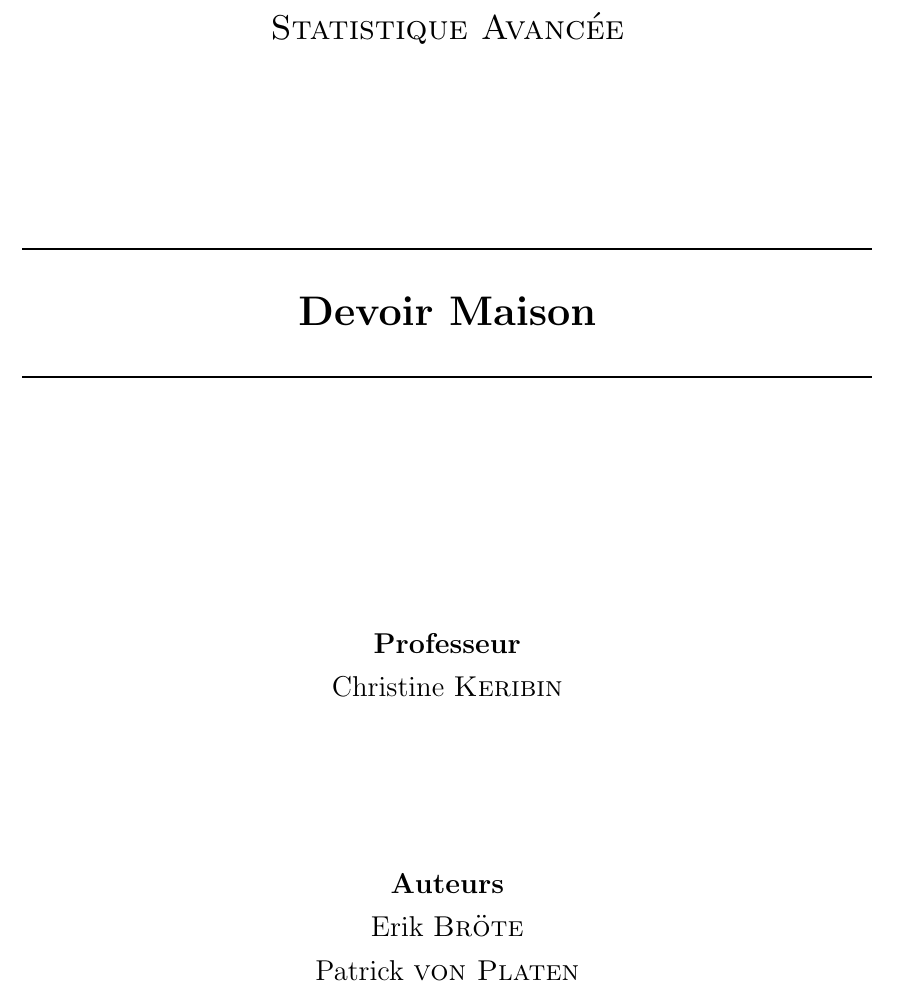
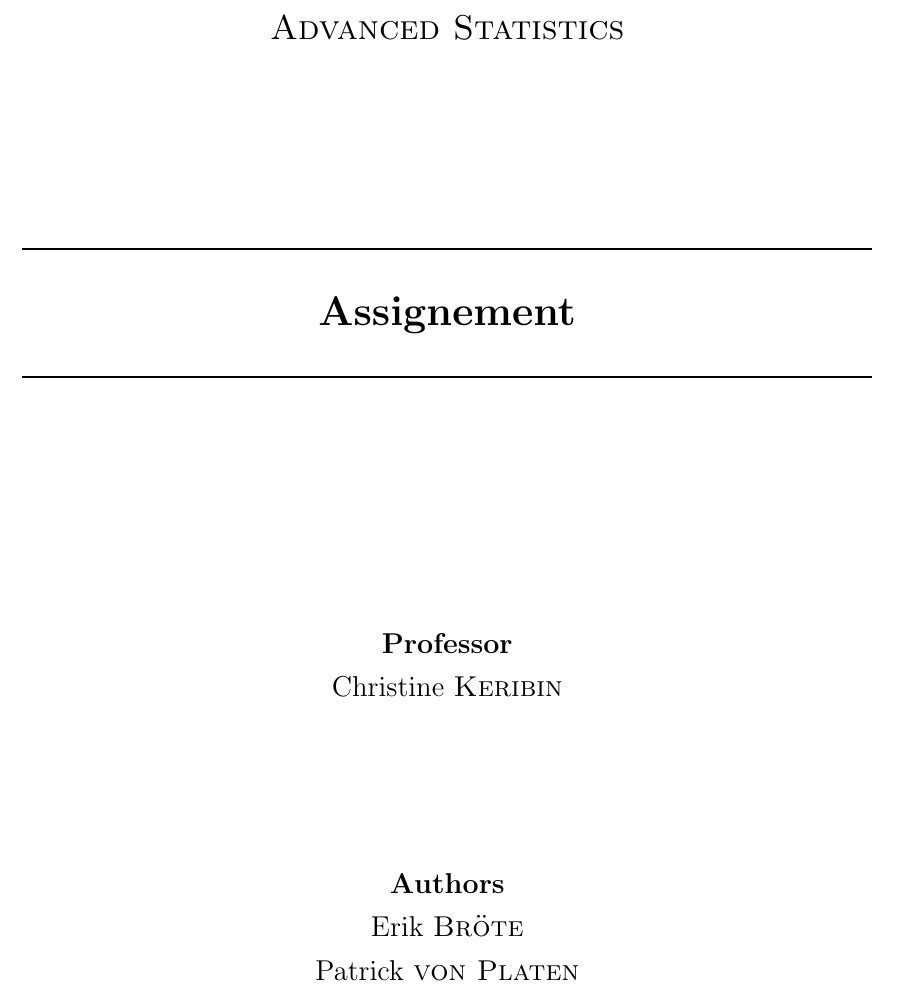
Before and after one commit to patrickvonplaten/DM_Stat_avance, a LaTeX document (rapport/rapportStat.tex, which reads rapport/src/title.tex): part of the page, cut at the place of the change. Compiled offline with pdfLaTeX.

Commit message:
small changes - REPORT IS GOING TO BE IN ENGLISH!!!

```diff
--- a/rapport/src/title.tex
+++ b/rapport/src/title.tex
@@ -7,13 +7,13 @@
 
 \vfill
 
-\textsc{\Large Statistique Avancée}\\[0.5cm]
+\textsc{\Large Advanced Statistics}\\[0.5cm]
 
 \vfill
 
 % Title
 \HRule \\[0.4cm]
-{ \LARGE \bfseries \textsc{Devoir Maison}\\[0.4cm] }
+{ \LARGE \bfseries \textsc{Assignement}\\[0.4cm] }
 \HRule \\[1.5cm]
 
 
@@ -21,12 +21,12 @@
 
 {\large
 \begin{center}
-  \textbf{Professeur}\\[0.1cm]
+  \textbf{Professor}\\[0.1cm]
   Christine \textsc{Keribin}
 \end{center}
 \vfill
 \begin{center}
-  \textbf{Auteurs}\\[0.1cm]
+  \textbf{Authors}\\[0.1cm]
   Erik \textsc{Bröte}\\[0.1cm]
   Patrick \textsc{von Platen}
 \end{center}
```
Also changed, not shown: rapport/auxFile/rapportStat.pdf, rapport/rapportStat.pdf, 2 other files.
